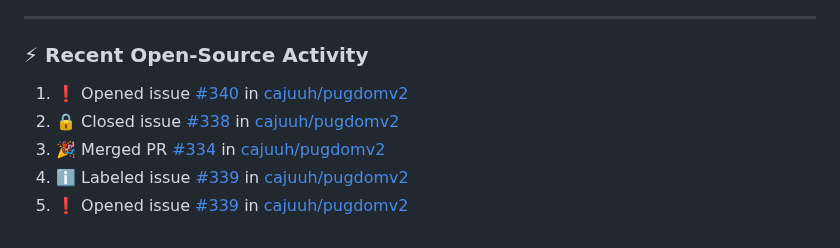
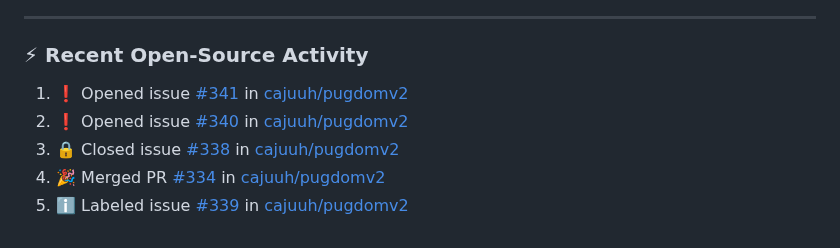
Before and after one commit to cajuuh/cajuuh, a Markdown page: README.md, the part around the change. Rendered like a GitHub page.

Commit message:
chore: update recent open source activity [skip ci]

```diff
--- a/README.md
+++ b/README.md
@@ -94,9 +94,9 @@
 ### ⚡ Recent Open-Source Activity
 
 <!--START_SECTION:activity-->
-1. ❗ Opened issue [#340](https://github.com/cajuuh/pugdomv2/issues/340) in [cajuuh/pugdomv2](https://github.com/cajuuh/pugdomv2)
-2. 🔒 Closed issue [#338](https://github.com/cajuuh/pugdomv2/issues/338) in [cajuuh/pugdomv2](https://github.com/cajuuh/pugdomv2)
-3. 🎉 Merged PR [#334](https://github.com/cajuuh/pugdomv2/pull/334) in [cajuuh/pugdomv2](https://github.com/cajuuh/pugdomv2)
-4. ℹ️ Labeled issue [#339](https://github.com/cajuuh/pugdomv2/issues/339) in [cajuuh/pugdomv2](https://github.com/cajuuh/pugdomv2)
-5. ❗ Opened issue [#339](https://github.com/cajuuh/pugdomv2/issues/339) in [cajuuh/pugdomv2](https://github.com/cajuuh/pugdomv2)
+1. ❗ Opened issue [#341](https://github.com/cajuuh/pugdomv2/issues/341) in [cajuuh/pugdomv2](https://github.com/cajuuh/pugdomv2)
+2. ❗ Opened issue [#340](https://github.com/cajuuh/pugdomv2/issues/340) in [cajuuh/pugdomv2](https://github.com/cajuuh/pugdomv2)
+3. 🔒 Closed issue [#338](https://github.com/cajuuh/pugdomv2/issues/338) in [cajuuh/pugdomv2](https://github.com/cajuuh/pugdomv2)
+4. 🎉 Merged PR [#334](https://github.com/cajuuh/pugdomv2/pull/334) in [cajuuh/pugdomv2](https://github.com/cajuuh/pugdomv2)
+5. ℹ️ Labeled issue [#339](https://github.com/cajuuh/pugdomv2/issues/339) in [cajuuh/pugdomv2](https://github.com/cajuuh/pugdomv2)
 <!--END_SECTION:activity-->
```
